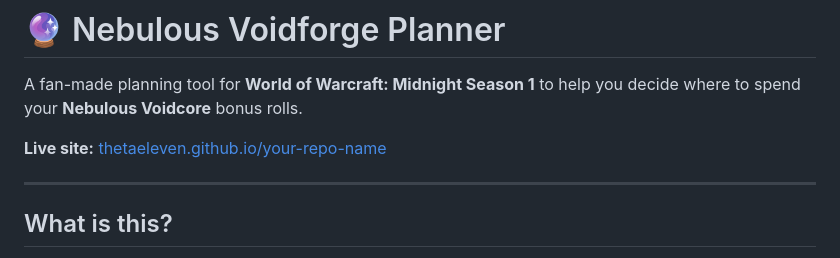
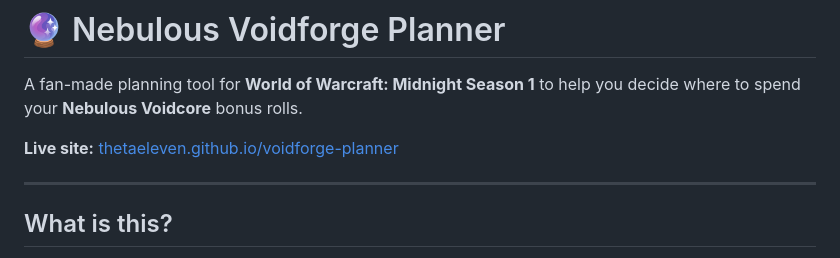
Before and after one commit to thetaeleven/voidforge-planner, a Markdown page: README.md, the part around the change. Rendered like a GitHub page.

Commit message:
Update live site link in README.md

```diff
--- a/README.md
+++ b/README.md
@@ -2,7 +2,7 @@
 
 A fan-made planning tool for **World of Warcraft: Midnight Season 1** to help you decide where to spend your **Nebulous Voidcore** bonus rolls.
 
-**Live site:** [thetaeleven.github.io/your-repo-name](https://thetaeleven.github.io)
+**Live site:** [thetaeleven.github.io/voidforge-planner](https://thetaeleven.github.io)
 
 ---
 
```
